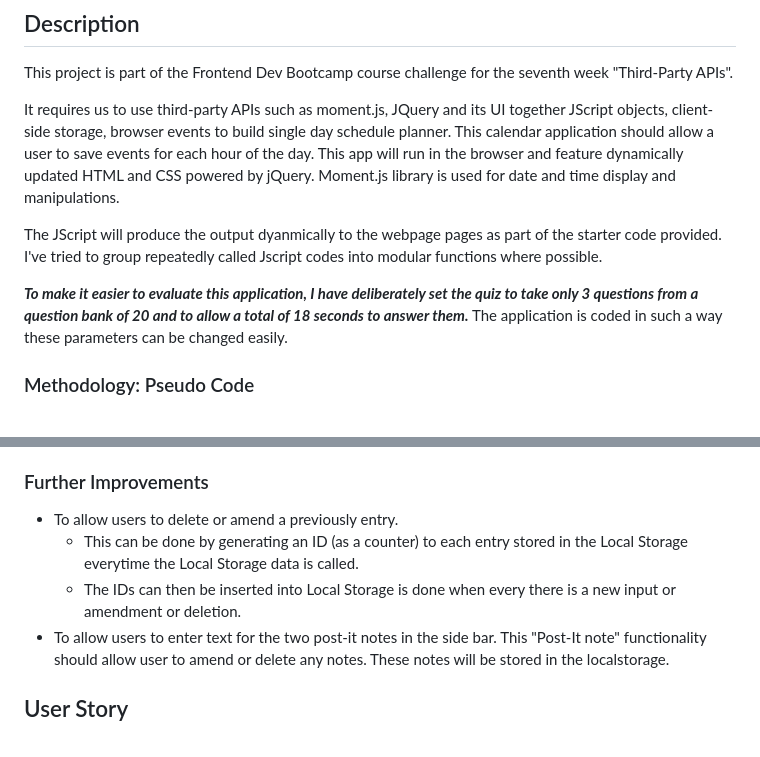
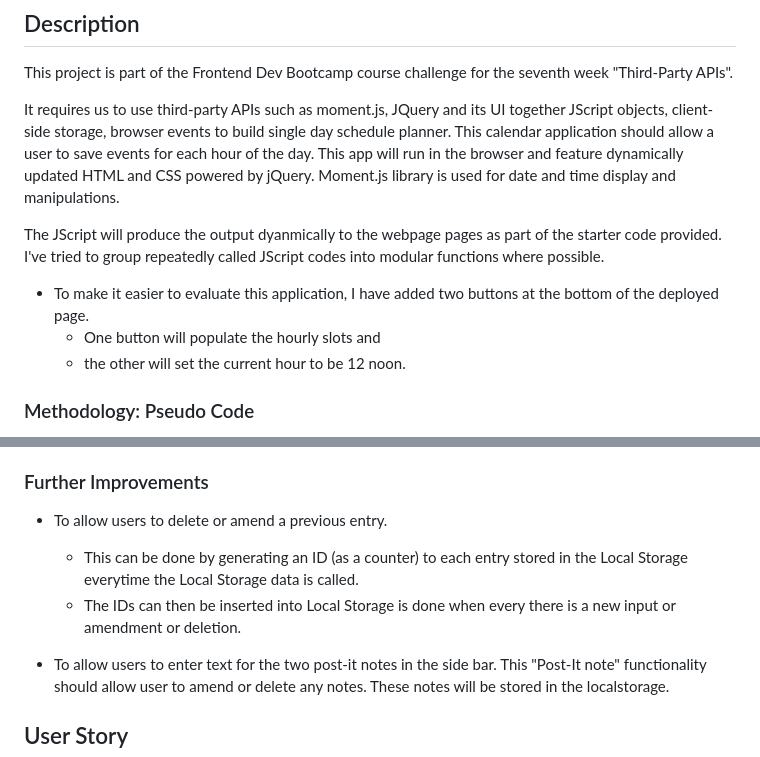
Before and after one commit to HaveTimeDrinkTea/w07_Work_Day_Scheduler, a Markdown page: README.md, 2 parts joined by grey strips. Rendered like a GitHub page.

```diff
--- a/README.md
+++ b/README.md
@@ -6,12 +6,11 @@ This project is part of the Frontend Dev Bootcamp course challenge for the seven
 
 It requires us to use third-party APIs such as moment.js, JQuery and its UI together JScript objects, client-side storage, browser events to build single day schedule planner. This calendar application should allow a user to save events for each hour of the day. This app will run in the browser and feature dynamically updated HTML and CSS powered by jQuery. Moment.js library is used for date and time display and manipulations.
 
-The JScript will produce the output dyanmically to the webpage pages as part of the starter code provided. I've tried to group repeatedly called Jscript codes into modular functions where possible.
+The JScript will produce the output dyanmically to the webpage pages as part of the starter code provided. I've tried to group repeatedly called JScript codes into modular functions where possible.
 
-***To make it easier to evaluate this application, I have deliberately set the quiz to take only 3 questions from a question bank of 20 and to allow a total of 18 seconds to answer them.*** The application is coded in such a way these parameters can be changed easily.
-
-
-
+ * To make it easier to evaluate this application, I have added two buttons at the bottom of the deployed page.
+   * One button will populate the hourly slots and
+   * the other will set the current hour to be 12 noon.
 
 
 ### Methodology: Pseudo Code
@@ -27,9 +26,10 @@ The JScript will produce the output dyanmically to the webpage pages as part of
 
 ### Further Improvements
 
-* To allow users to delete or amend a previously entry.
+* To allow users to delete or amend a previous entry.
   * This can be done by generating an ID (as a counter) to each entry stored in the Local Storage everytime the Local Storage data is called.
   * The IDs can then be inserted into Local Storage is done when every there is a new input or amendment or deletion.
+
 * To allow users to enter text for the two post-it notes in the side bar. This "Post-It note" functionality should allow user to amend or delete any notes.  These notes will be stored in the localstorage.
 
 
```
Also changed, not shown: other parts of README.md (+13 -11 lines).
